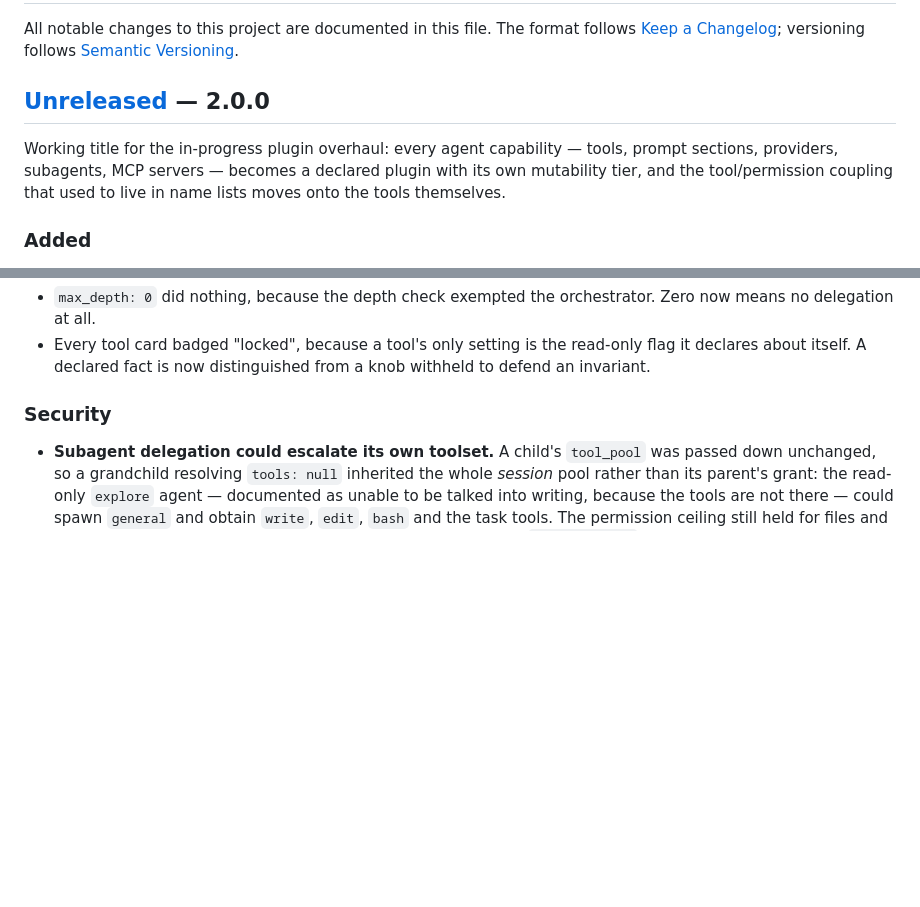
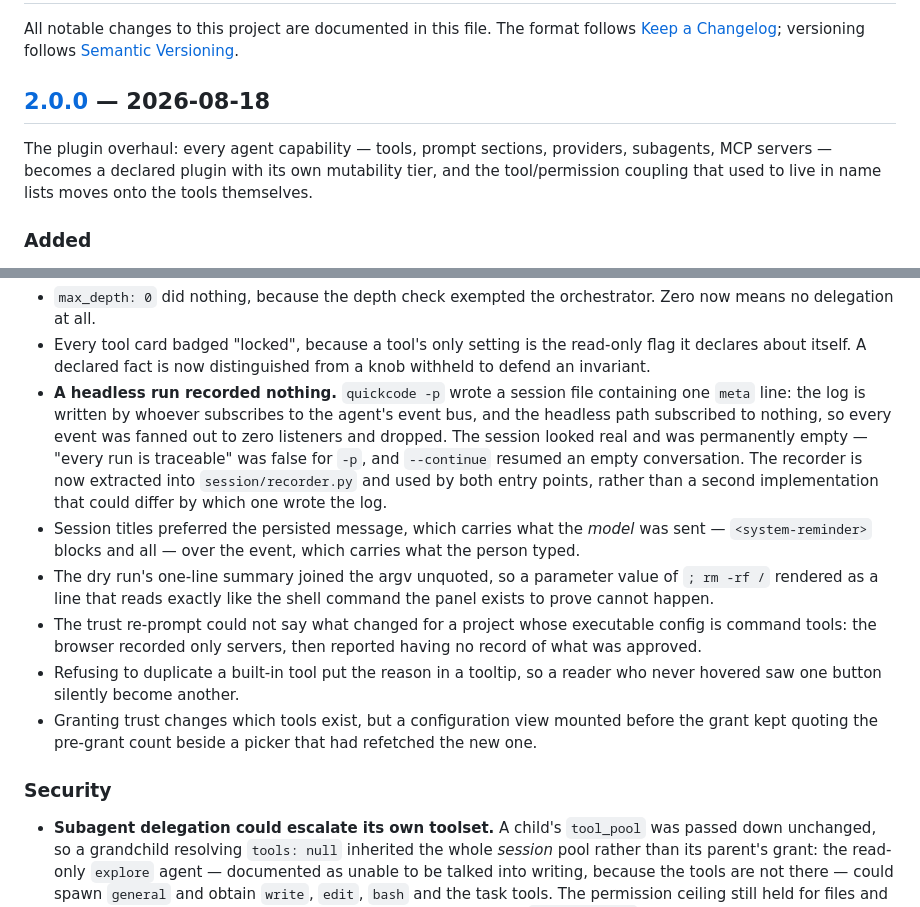
Before and after one commit to devincii-io/QuickCode, a Markdown page: CHANGELOG.md, 2 parts joined by grey strips. Drawn GitHub-style; blank space fills up the shorter version.

Commit message:
docs(release): date 2.0.0

```diff
--- a/CHANGELOG.md
+++ b/CHANGELOG.md
@@ -4,9 +4,9 @@ All notable changes to this project are documented in this file. The format
 follows [Keep a Changelog](https://keepachangelog.com/en/1.1.0/); versioning
 follows [Semantic Versioning](https://semver.org/).
 
-## [Unreleased] — 2.0.0
+## [2.0.0] — 2026-08-18
 
-Working title for the in-progress plugin overhaul: every agent capability —
+The plugin overhaul: every agent capability —
 tools, prompt sections, providers, subagents, MCP servers — becomes a
 declared plugin with its own mutability tier, and the tool/permission
 coupling that used to live in name lists moves onto the tools themselves.
@@ -200,6 +200,28 @@ coupling that used to live in name lists moves onto the tools themselves.
 - Every tool card badged "locked", because a tool's only setting is the
   read-only flag it declares about itself. A declared fact is now
   distinguished from a knob withheld to defend an invariant.
+- **A headless run recorded nothing.** `quickcode -p` wrote a session file
+  containing one `meta` line: the log is written by whoever subscribes to the
+  agent's event bus, and the headless path subscribed to nothing, so every
+  event was fanned out to zero listeners and dropped. The session looked real
+  and was permanently empty — "every run is traceable" was false for `-p`, and
+  `--continue` resumed an empty conversation. The recorder is now extracted
+  into `session/recorder.py` and used by both entry points, rather than a
+  second implementation that could differ by which one wrote the log.
+- Session titles preferred the persisted message, which carries what the
+  *model* was sent — `<system-reminder>` blocks and all — over the event,
+  which carries what the person typed.
+- The dry run's one-line summary joined the argv unquoted, so a parameter
+  value of `; rm -rf /` rendered as a line that reads exactly like the shell
+  command the panel exists to prove cannot happen.
+- The trust re-prompt could not say what changed for a project whose
+  executable config is command tools: the browser recorded only servers, then
+  reported having no record of what was approved.
+- Refusing to duplicate a built-in tool put the reason in a tooltip, so a
+  reader who never hovered saw one button silently become another.
+- Granting trust changes which tools exist, but a configuration view mounted
+  before the grant kept quoting the pre-grant count beside a picker that had
+  refetched the new one.
 
 ### Security
 
```
Also changed, not shown: other parts of CHANGELOG.md (+2 -1 lines).
